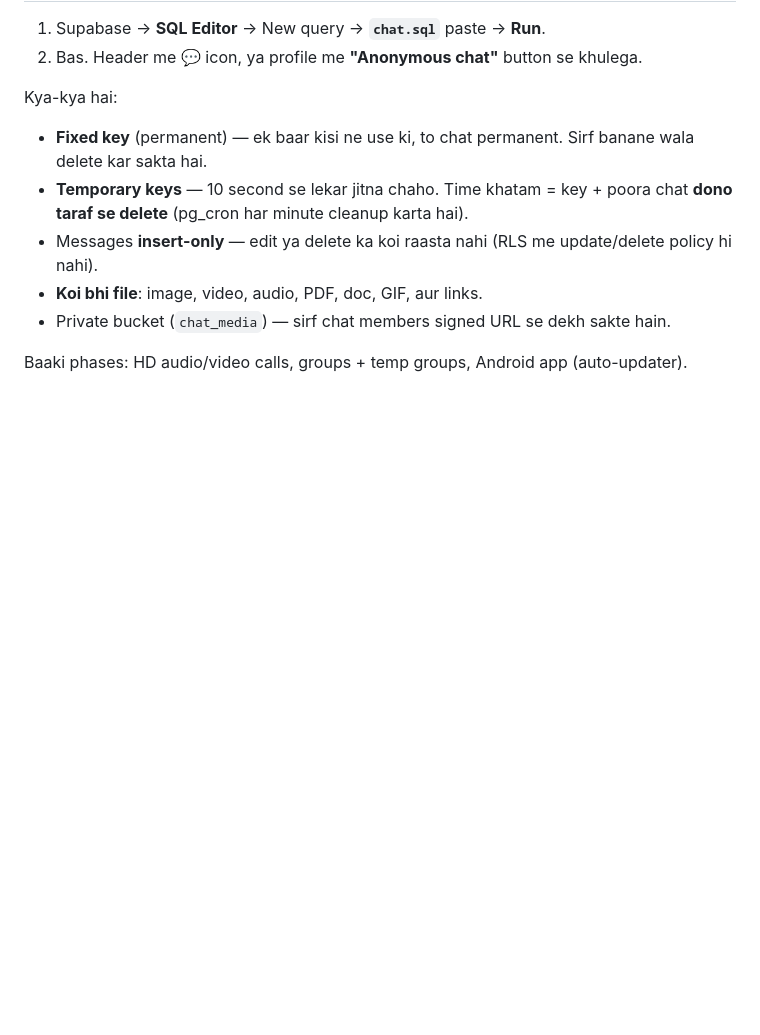
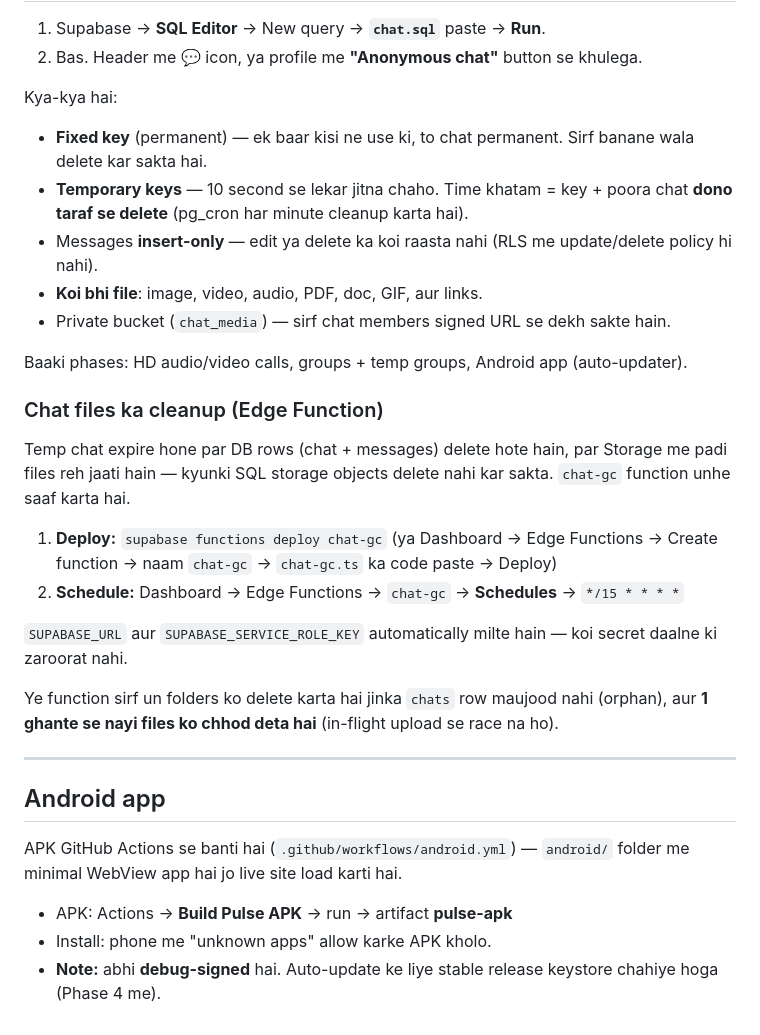
Before and after one commit to merry8989-uk/pulse-feed, a Markdown page: SETUP.md, the part around the change. Rendered like a GitHub page; blank space fills up the shorter version.

Commit message:
Docs: chat-gc storage cleanup + Android app build

```diff
--- a/SETUP.md
+++ b/SETUP.md
@@ -154,3 +154,31 @@ Kya-kya hai:
 - Private bucket (`chat_media`) — sirf chat members signed URL se dekh sakte hain.
 
 Baaki phases: HD audio/video calls, groups + temp groups, Android app (auto-updater).
+
+### Chat files ka cleanup (Edge Function)
+
+Temp chat expire hone par DB rows (chat + messages) delete hote hain, par Storage me
+padi files reh jaati hain — kyunki SQL storage objects delete nahi kar sakta.
+`chat-gc` function unhe saaf karta hai.
+
+1. **Deploy:** `supabase functions deploy chat-gc`
+   (ya Dashboard → Edge Functions → Create function → naam `chat-gc` → `chat-gc.ts` ka code paste → Deploy)
+2. **Schedule:** Dashboard → Edge Functions → `chat-gc` → **Schedules** → `*/15 * * * *`
+
+`SUPABASE_URL` aur `SUPABASE_SERVICE_ROLE_KEY` automatically milte hain — koi secret
+daalne ki zaroorat nahi.
+
+Ye function sirf un folders ko delete karta hai jinka `chats` row maujood nahi (orphan),
+aur **1 ghante se nayi files ko chhod deta hai** (in-flight upload se race na ho).
+
+---
+
+## Android app
+
+APK GitHub Actions se banti hai (`.github/workflows/android.yml`) — `android/` folder me
+minimal WebView app hai jo live site load karti hai.
+
+- APK: Actions → **Build Pulse APK** → run → artifact **pulse-apk**
+- Install: phone me "unknown apps" allow karke APK kholo.
+- **Note:** abhi **debug-signed** hai. Auto-update ke liye stable release keystore
+  chahiye hoga (Phase 4 me).
```
